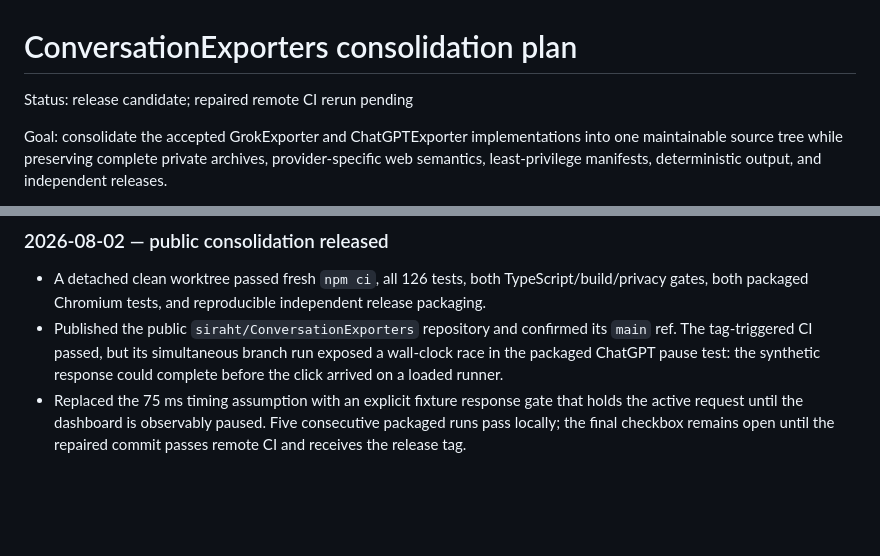
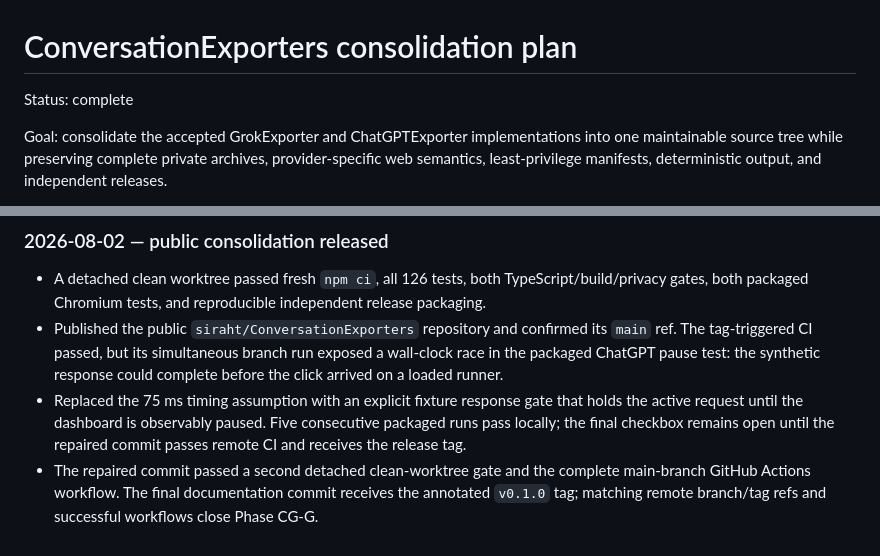
Before and after one commit to siraht/ConversationExporters, a Markdown page: IMPLEMENTATION_PLAN.md, 2 parts joined by grey strips. Rendered like a GitHub page; blank space fills up the shorter version.

Commit message:
docs(plan): complete unified exporter goal
Co-Authored-By: OpenAI Codex <codex@openai.com>

```diff
--- a/IMPLEMENTATION_PLAN.md
+++ b/IMPLEMENTATION_PLAN.md
@@ -1,6 +1,6 @@
 # ConversationExporters consolidation plan
 
-Status: release candidate; repaired remote CI rerun pending
+Status: complete
 
 Goal: consolidate the accepted GrokExporter and ChatGPTExporter implementations into one maintainable source tree while preserving complete private archives, provider-specific web semantics, least-privilege manifests, deterministic output, and independent releases.
 
@@ -61,3 +61,4 @@ The complete standalone research, implementation history, decisions, and accepta
 - A detached clean worktree passed fresh `npm ci`, all 126 tests, both TypeScript/build/privacy gates, both packaged Chromium tests, and reproducible independent release packaging.
 - Published the public `siraht/ConversationExporters` repository and confirmed its `main` ref. The tag-triggered CI passed, but its simultaneous branch run exposed a wall-clock race in the packaged ChatGPT pause test: the synthetic response could complete before the click arrived on a loaded runner.
 - Replaced the 75 ms timing assumption with an explicit fixture response gate that holds the active request until the dashboard is observably paused. Five consecutive packaged runs pass locally; the final checkbox remains open until the repaired commit passes remote CI and receives the release tag.
+- The repaired commit passed a second detached clean-worktree gate and the complete main-branch GitHub Actions workflow. The final documentation commit receives the annotated `v0.1.0` tag; matching remote branch/tag refs and successful workflows close Phase CG-G.
```
Also changed, not shown: other parts of IMPLEMENTATION_PLAN.md (+1 -1 lines), packages/chatgpt-exporter/IMPLEMENTATION_PLAN.md (+3 -3 lines), packages/grok-exporter/IMPLEMENTATION_PLAN.md (+3 -3 lines).
